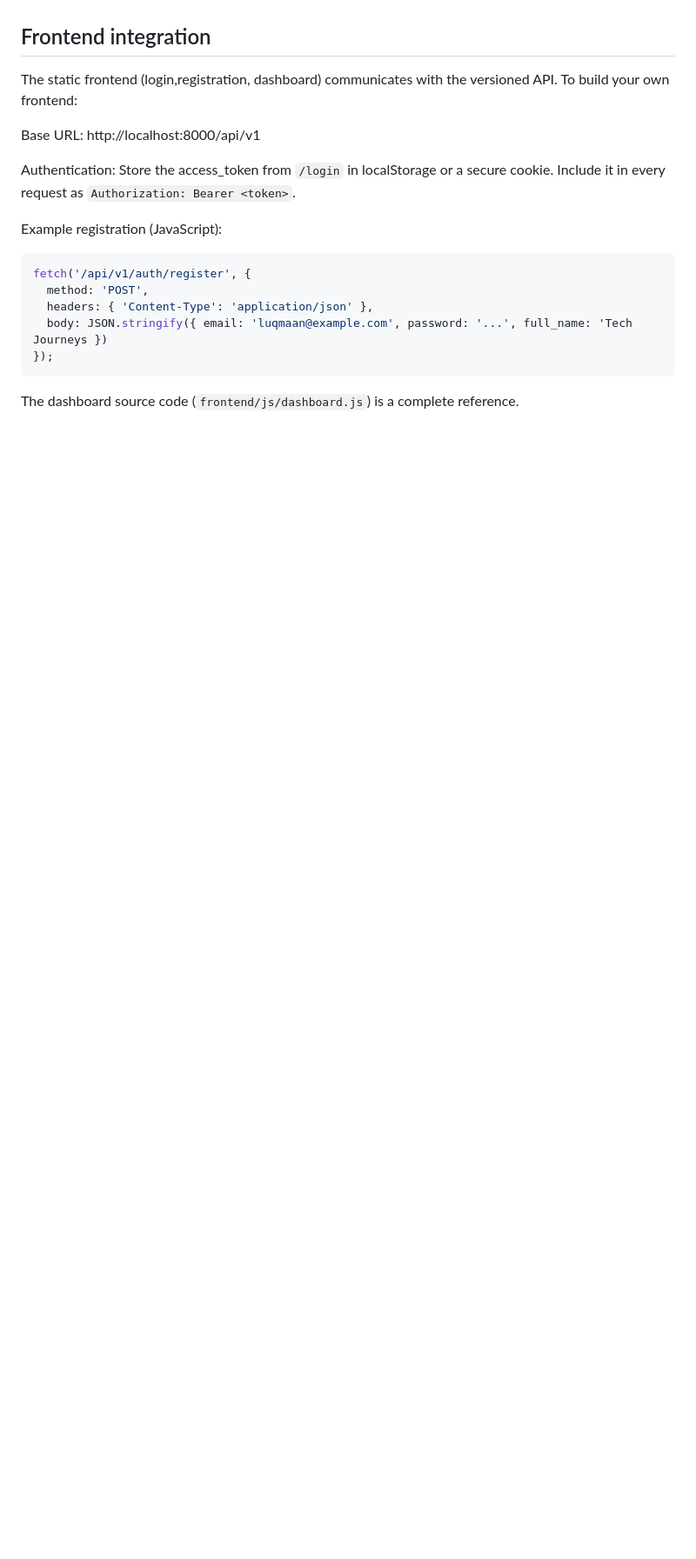
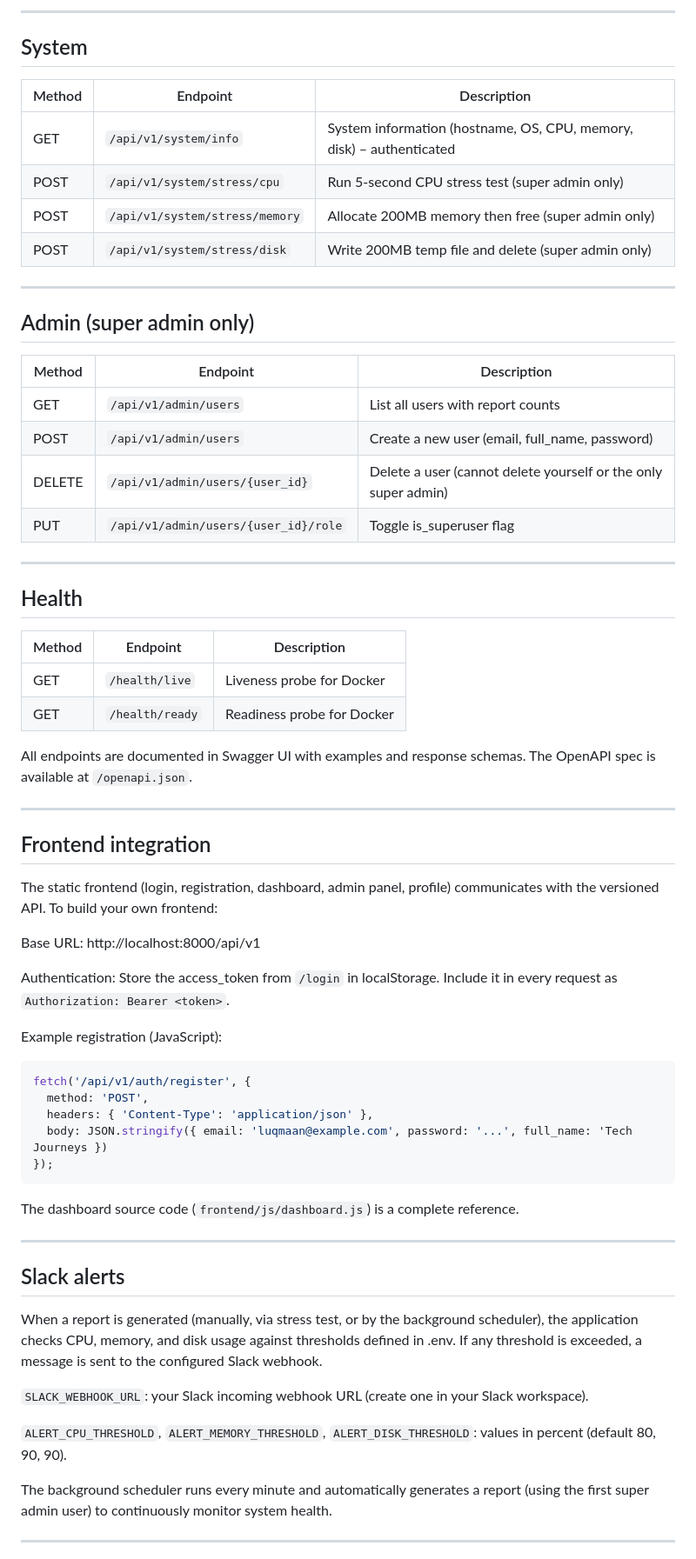
Before and after one commit to luqmarthinus/server-hub, a Markdown page: README.md, the part around one of its changes. Shown at 87% size. Drawn GitHub-style; blank space fills up the shorter version.

````diff
--- a/README.md
+++ b/README.md
@@ -71,11 +92,45 @@ All endpoints (except health) are documented in Swagger UI with examples and res
+---
+
+## System
+
+| Method | Endpoint | Description |
+|--------|-----------|-------------|
+| GET | `/api/v1/system/info` | System information (hostname, OS, CPU, memory, disk) – authenticated |
+| POST | `/api/v1/system/stress/cpu` | Run 5-second CPU stress test (super admin only) |
+| POST | `/api/v1/system/stress/memory` | Allocate 200MB memory then free (super admin only) |
+| POST | `/api/v1/system/stress/disk` | Write 200MB temp file and delete (super admin only) |
+
+---
+
+## Admin (super admin only)
+
+| Method | Endpoint | Description |
+|--------|-----------|-------------|
+| GET | `/api/v1/admin/users` | List all users with report counts |
+| POST | `/api/v1/admin/users` | Create a new user (email, full_name, password) |
+| DELETE | `/api/v1/admin/users/{user_id}` | Delete a user (cannot delete yourself or the only super admin) |
+| PUT | `/api/v1/admin/users/{user_id}/role` | Toggle is_superuser flag |
+
+---
+
+## Health
+
+| Method | Endpoint | Description |
+|--------|-----------|-------------|
+| GET | `/health/live` | Liveness probe for Docker |
+| GET | `/health/ready` | Readiness probe for Docker |
+
+All endpoints are documented in Swagger UI with examples and response schemas. The OpenAPI spec is available at `/openapi.json`.
+
+---
 
 ## Frontend integration
 
-The static frontend (login,registration, dashboard) communicates with the versioned API. To build your own frontend:
+The static frontend (login, registration, dashboard, admin panel, profile) communicates with the versioned API. To build your own frontend:
 
 Base URL: http://localhost:8000/api/v1
 
-Authentication: Store the access_token from `/login` in localStorage or a secure cookie. Include it in every request as `Authorization: Bearer <token>`.
+Authentication: Store the access_token from `/login` in localStorage. Include it in every request as `Authorization: Bearer <token>`.
 
 Example registration (JavaScript):
 
@@ -88,3 +143,17 @@ fetch('/api/v1/auth/register', {
 ```
 The dashboard source code (`frontend/js/dashboard.js`) is a complete reference.
 
+---
+
+## Slack alerts
+
+When a report is generated (manually, via stress test, or by the background scheduler), the application checks CPU, memory, and disk usage against thresholds defined in .env. If any threshold is exceeded, a message is sent to the configured Slack webhook.
+
+`SLACK_WEBHOOK_URL`: your Slack incoming webhook URL (create one in your Slack workspace).
+
+`ALERT_CPU_THRESHOLD`, `ALERT_MEMORY_THRESHOLD`, `ALERT_DISK_THRESHOLD`: values in percent (default 80, 90, 90).
+
+The background scheduler runs every minute and automatically generates a report (using the first super admin user) to continuously monitor system health.
+
+---
+
````
Also changed, not shown: other parts of README.md (+111 -47 lines).
